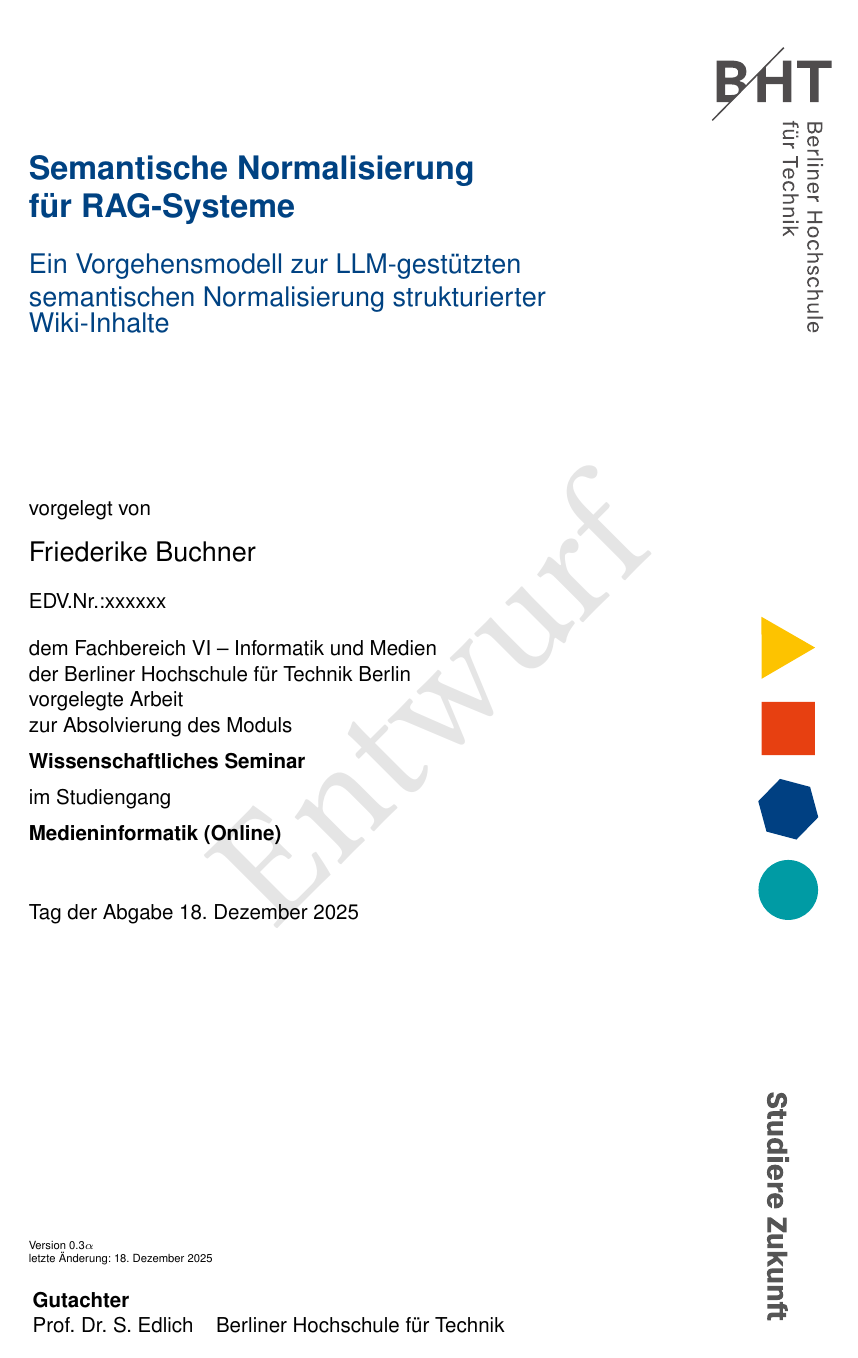
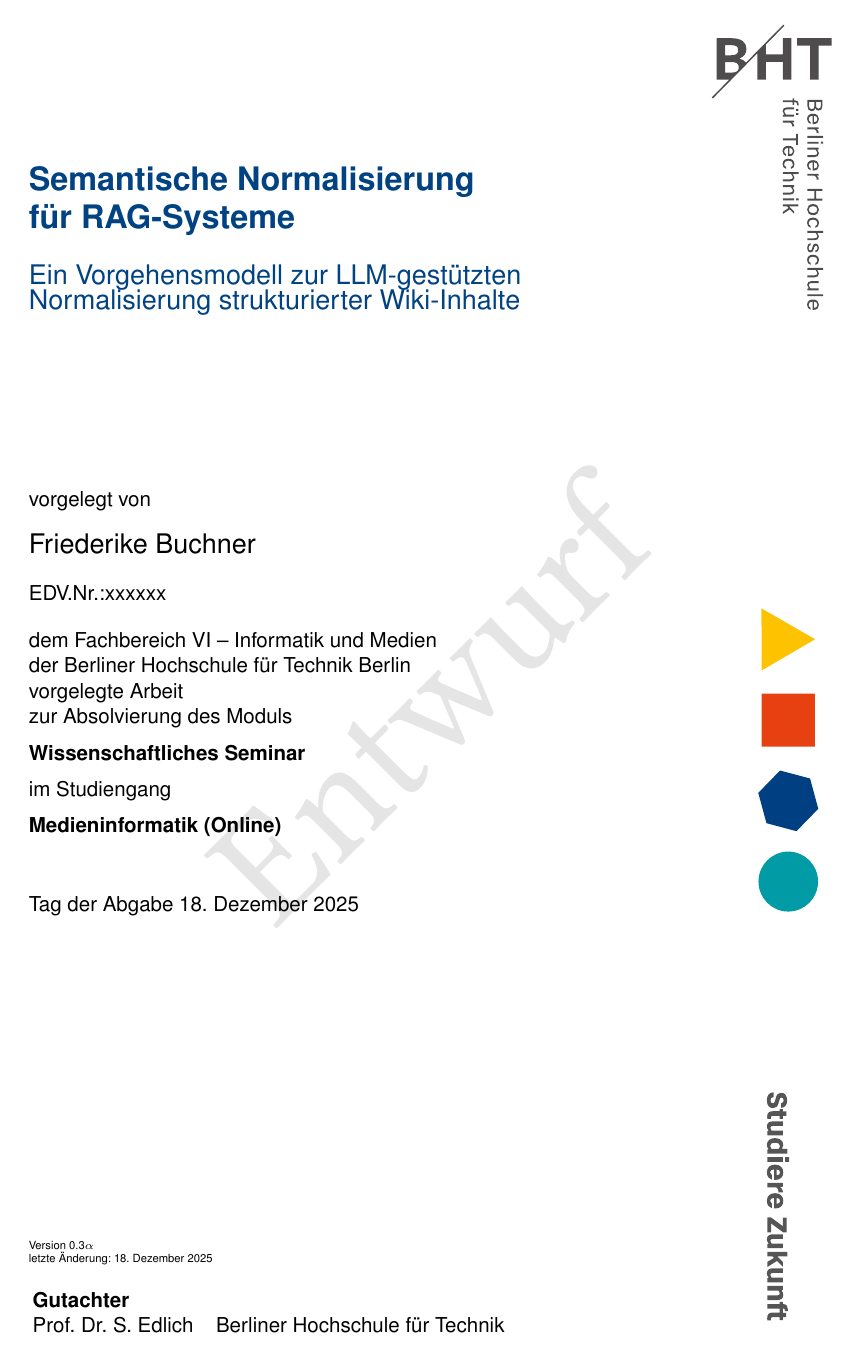
Before and after one commit to free-da/mini-master, a LaTeX thesis (tryout/main.tex): page 1 of 36. Compiled offline with pdfLaTeX.

Commit message:
txs auto checkin

```diff
--- a/tryout/main.tex
+++ b/tryout/main.tex
@@ -132,7 +132,7 @@ natbib=false
 \edvnr{xxxxxx}
 %\edvnr{904210}
 \titel{Semantische Normalisierung\\für RAG-Systeme}
-\untertitel{Ein Vorgehensmodell zur LLM-gestützten\\semantischen Normalisierung strukturierter\\Wiki-Inhalte}
+\untertitel{Ein Vorgehensmodell zur LLM-gestützten\\ Normalisierung strukturierter Wiki-Inhalte}
 \betreuerFeld{
   \begin{tabular}{lr}
     \multicolumn{2}{l}{\textbf{Gutachter}}\\
```
